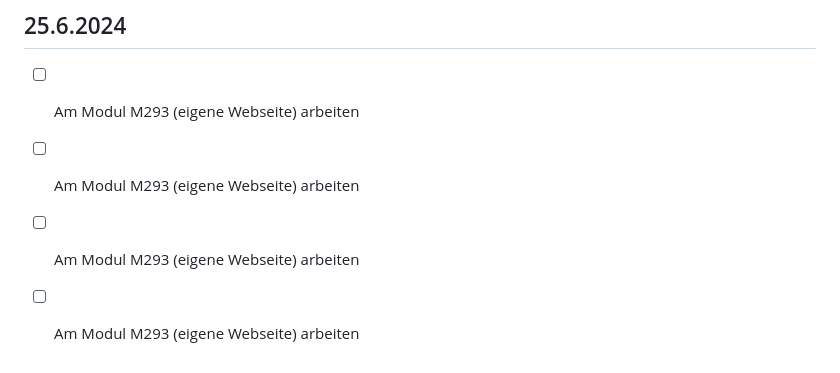
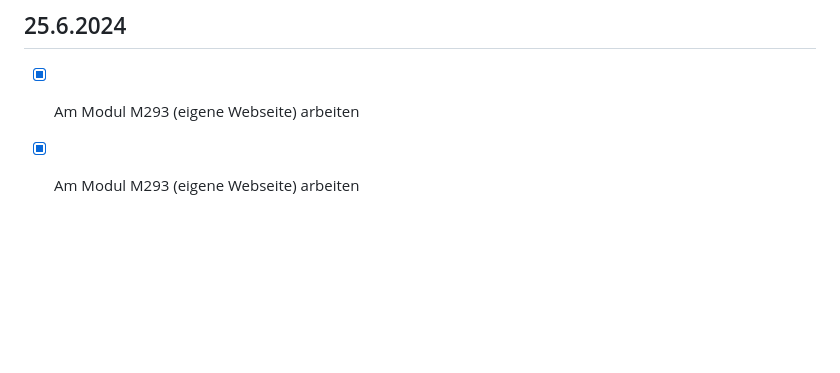
Before and after one commit to FlorianRuby/Lernperiode-5, a Markdown page: README.md, the part around one of its changes. Rendered like a GitHub page; blank space fills up the shorter version.

```diff
--- a/README.md
+++ b/README.md
@@ -71,7 +80,5 @@
 ✍️ Heute habe ich an meiner Webseite im M293 weitergearbeitet. Ich habe eine Navbar gemacht, welche sich ausklappt wenn man hovered und ich habe eine standard Seite erstellt, welche ich einfach kopieren und abändern kann.
 
 ## 25.6.2024
-- [ ] Am Modul M293 (eigene Webseite) arbeiten
-- [ ] Am Modul M293 (eigene Webseite) arbeiten
-- [ ] Am Modul M293 (eigene Webseite) arbeiten
-- [ ] Am Modul M293 (eigene Webseite) arbeiten
+- [X] Am Modul M293 (eigene Webseite) arbeiten
+- [X] Am Modul M293 (eigene Webseite) arbeiten
```
Also changed, not shown: other parts of README.md (+9 -0 lines).
